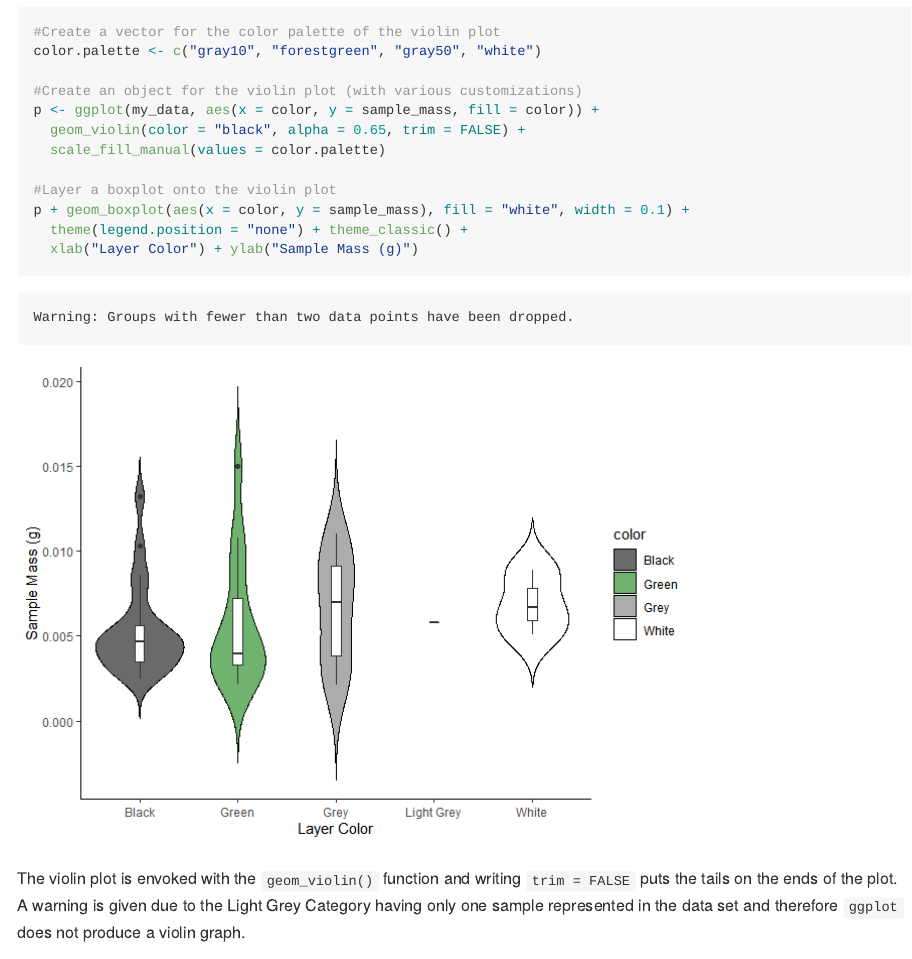
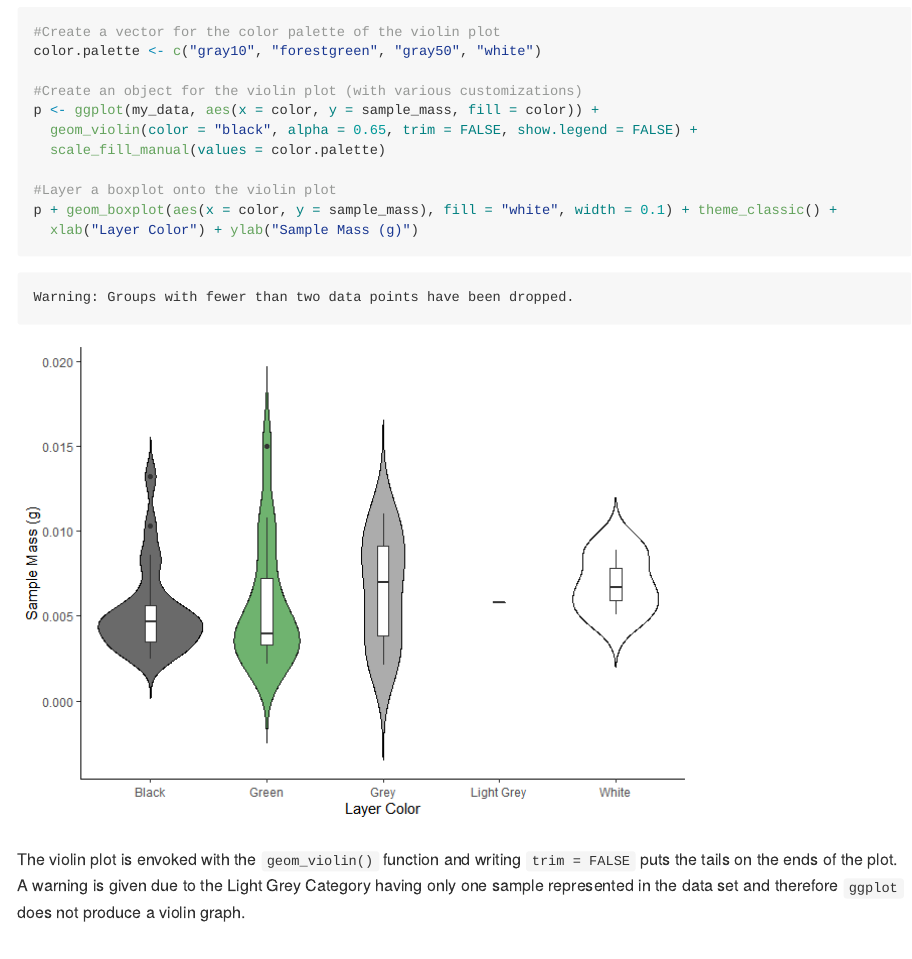
Before and after one commit to biogeojake/GEOL_590, a Quarto document (hmk/hmk_04/hmk_04.qmd): the page in a window 1100 px wide, from 410 px down. The pictures show the output file hmk/hmk_04/hmk_04.md that the author committed with the source, drawn offline in the style of GitHub.

Commit message:
biogeojake - hid legend in plot

````diff
--- a/hmk/hmk_04/hmk_04.qmd
+++ b/hmk/hmk_04/hmk_04.qmd
@@ -22,12 +22,11 @@ color.palette <- c("gray10", "forestgreen", "gray50", "white")
 
 #Create an object for the violin plot (with various customizations)
 p <- ggplot(my_data, aes(x = color, y = sample_mass, fill = color)) +
-  geom_violin(color = "black", alpha = 0.65, trim = FALSE) +
+  geom_violin(color = "black", alpha = 0.65, trim = FALSE, show.legend = FALSE) +
   scale_fill_manual(values = color.palette)
 
 #Layer a boxplot onto the violin plot
-p + geom_boxplot(aes(x = color, y = sample_mass), fill = "white", width = 0.1) +
-  theme(legend.position = "none") + theme_classic() +
+p + geom_boxplot(aes(x = color, y = sample_mass), fill = "white", width = 0.1) + theme_classic() +
   xlab("Layer Color") + ylab("Sample Mass (g)")
 ```
 
````
Also changed, not shown: hmk/hmk_04/hmk_04.md, hmk/hmk_04/hmk_04_files/figure-gfm/unnamed-chunk-2-1.png.
